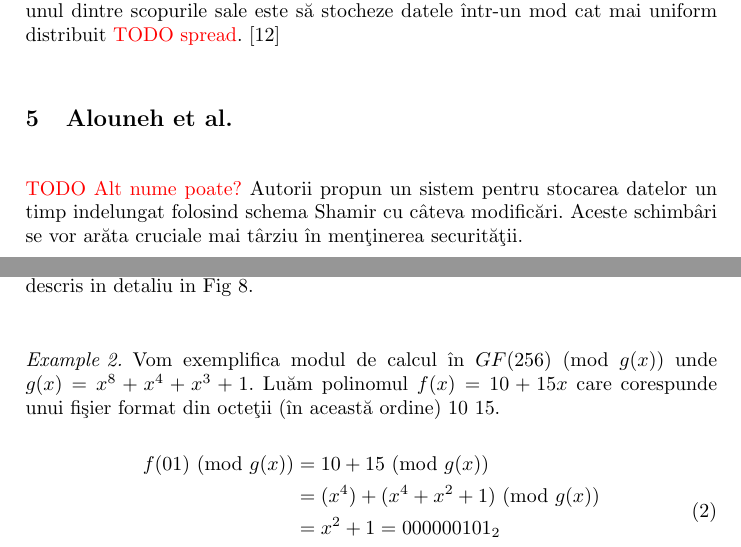
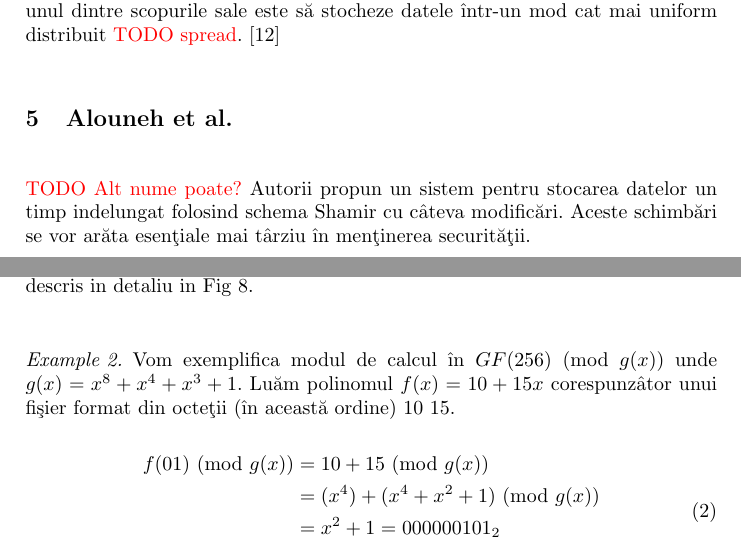
Before and after one commit to rdragos/research_report, a LaTeX paper (llncs.tex): two parts of pages 11 and 12 of 19, joined at a grey line, cut so that both start at the same text. Compiled offline with pdfLaTeX.

Commit message:
added slightly changes

```diff
--- a/llncs.tex
+++ b/llncs.tex
@@ -488,7 +488,7 @@ Ob\c{t}inerea unui shard de c\u{a}tre un atacator nu este folositoare, pentru a
 \section{Alouneh et al.}
 \todo{Alt nume poate?}
 \label{sec:desc_alouneh}
-Autorii propun un sistem pentru stocarea datelor un timp indelungat folosind schema Shamir cu c\^{a}teva modific\u{a}ri. Aceste schimb\^{a}ri se vor ar\u{a}ta cruciale mai t\^{a}rziu \^{i}n men\c{t}inerea securit\u{a}\c{t}ii.
+Autorii propun un sistem pentru stocarea datelor un timp indelungat folosind schema Shamir cu c\^{a}teva modific\u{a}ri. Aceste schimb\u{a}ri se vor ar\u{a}ta esen\c{t}iale mai t\^{a}rziu \^{i}n men\c{t}inerea securit\u{a}\c{t}ii.
 
 \subsection{Arhitectura sistemului}
 
@@ -541,7 +541,7 @@ Autorii propun un sistem pentru stocarea datelor un timp indelungat folosind sch
 %---------------- Figure - alouneh_distribution - STOP ------------------------
 
 \begin{example}
-Vom exemplifica modul de calcul \^{i}n $GF(256) \Mod {g(x)} $ unde $g(x) = x ^ 8 + x ^ 4 + x ^ 3 + 1$. Lu\u{a}m polinomul $f(x) = 10 + 15x$ care corespunde unui fi\c{s}ier format din octe\c{t}ii (\^{i}n aceast\u{a} ordine) $10$ $15$.
+Vom exemplifica modul de calcul \^{i}n $GF(256) \Mod {g(x)} $ unde $g(x) = x ^ 8 + x ^ 4 + x ^ 3 + 1$. Lu\u{a}m polinomul $f(x) = 10 + 15x$ corespunz\^{a}tor unui fi\c{s}ier format din octe\c{t}ii (\^{i}n aceast\u{a} ordine) $10$ $15$.
 	\begin{equation} \label{eq:f_01}
 	\begin{split}
 		f(01) \Mod{g(x)} & = 10 + 15 \Mod{g(x)} \\
```
Also changed, not shown: llncs.pdf, llncs.tex (6 more changed lines).
